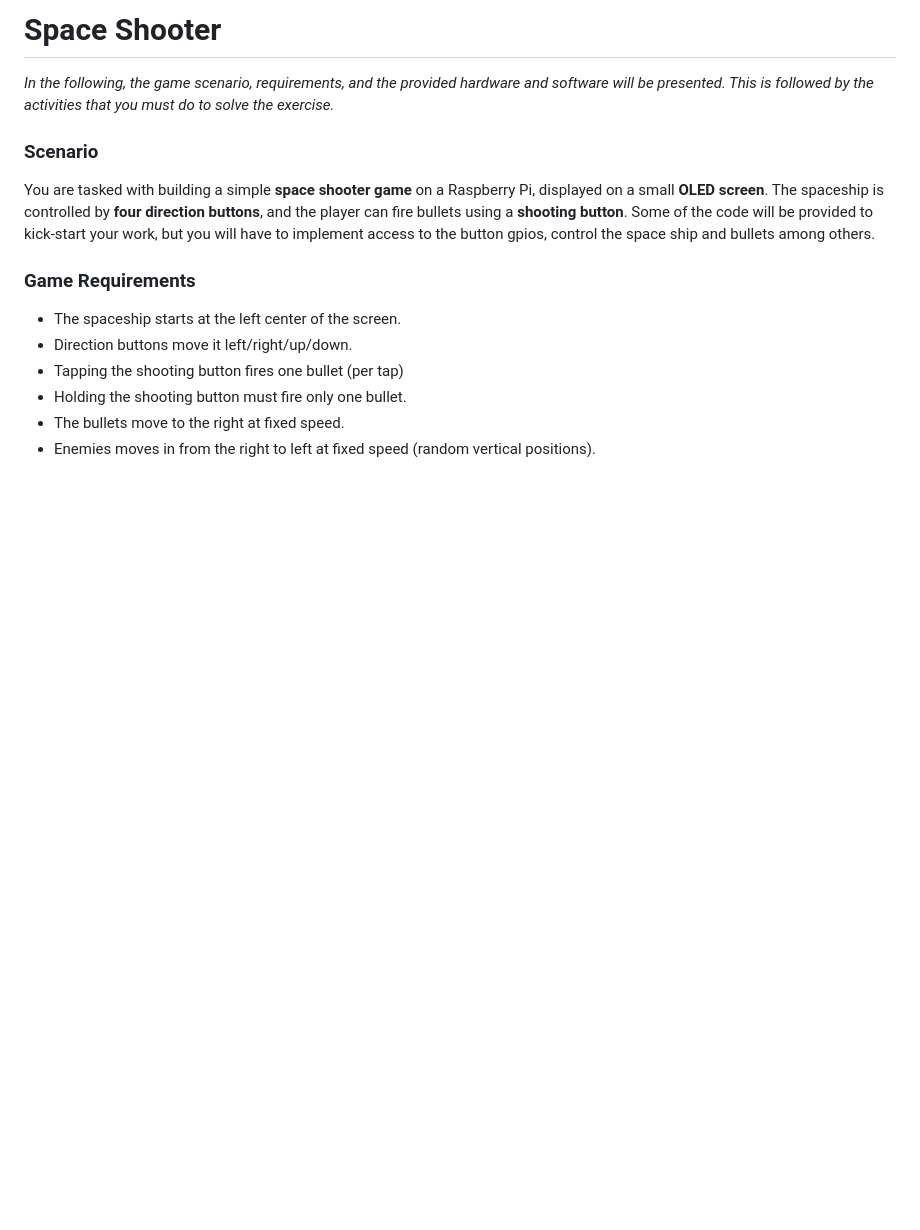
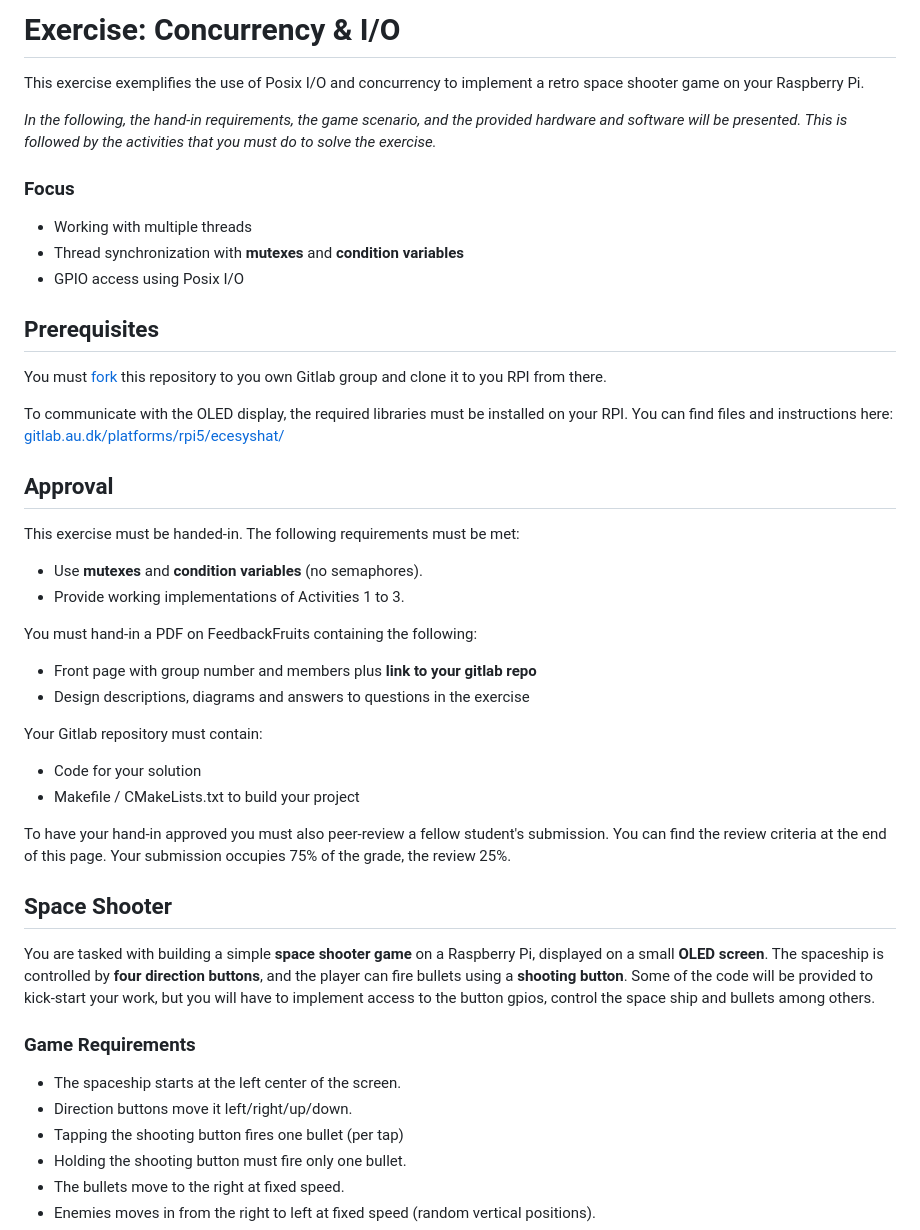
Before and after one commit to carolinemoerch/Space_Shooter, a Markdown page: README.md, the part around one of its changes. Rendered like a GitHub page; blank space fills up the shorter version.

```diff
--- a/README.md
+++ b/README.md
@@ -1,8 +1,40 @@
-# Space Shooter
+# Exercise: Concurrency & I/O
 
-*In the following, the game scenario, requirements, and the provided hardware and software will be presented. This is followed by the activities that you must do to solve the exercise.*
+This exercise exemplifies the use of Posix I/O and concurrency to implement a retro space shooter game on your Raspberry Pi.
 
-### Scenario
+*In the following, the hand-in requirements, the game scenario, and the provided hardware and software will be presented. This is followed by the activities that you must do to solve the exercise.*
+
+### Focus
+
+* Working with multiple threads
+* Thread synchronization with **mutexes** and **condition variables**
+* GPIO access using Posix I/O
+
+## Prerequisites
+
+You must [fork](https://www.geeksforgeeks.org/git/how-to-fork-a-project-in-gitlab/) this repository to you own Gitlab group and clone it to you RPI from there.
+
+To communicate with the OLED display, the required libraries must be installed on your RPI. You can find files and instructions here: [gitlab.au.dk/platforms/rpi5/ecesyshat/](https://gitlab.au.dk/platforms/rpi5/ecesyshat/-/tree/main/Libraries?ref_type=heads)
+
+
+## Approval
+
+This exercise must be handed-in. The following requirements must be met:
+
+* Use **mutexes** and **condition variables** (no semaphores).
+* Provide working implementations of Activities 1 to 3.
+
+You must hand-in a PDF on FeedbackFruits containing the following:
+* Front page with group number and members plus **link to your gitlab repo**
+* Design descriptions, diagrams and answers to questions in the exercise
+
+Your Gitlab repository must contain:
+* Code for your solution
+* Makefile / CMakeLists.txt to build your project
+
+To have your hand-in approved you must also peer-review a fellow student's submission. You can find the review criteria at the end of this page. Your submission occupies 75% of the grade, the review 25%.
+
+## Space Shooter
 
 You are tasked with building a simple **space shooter game** on a Raspberry Pi, displayed on a small **OLED screen**. The spaceship is controlled by **four direction buttons**, and the player can fire bullets using a **shooting button**. Some of the code will be provided to kick-start your work, but you will have to implement access to the button gpios, control the space ship and bullets among others.
 
```
Also changed, not shown: other parts of README.md (+19 -10 lines), figures/ece_hat_800px.jpg (added).
